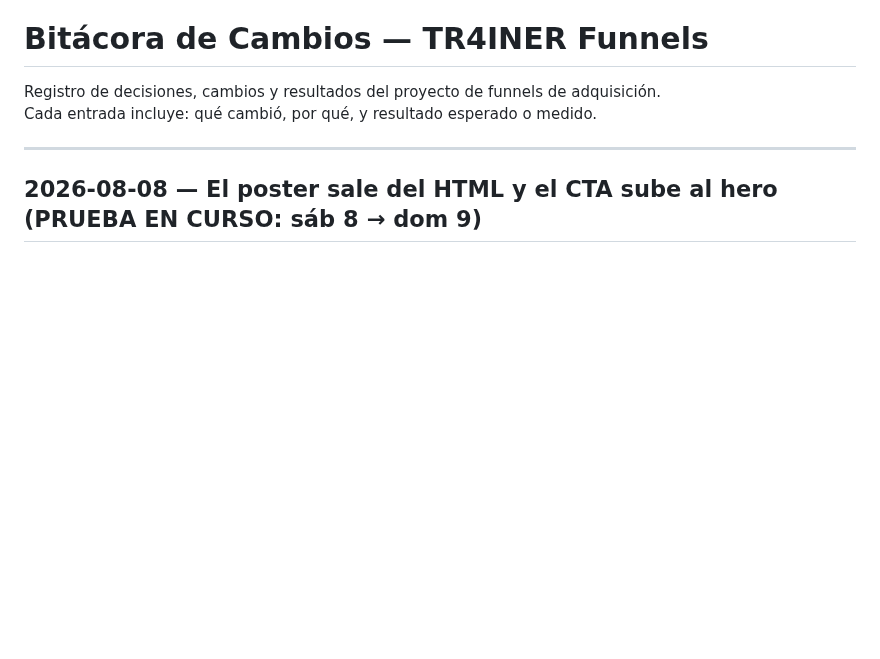
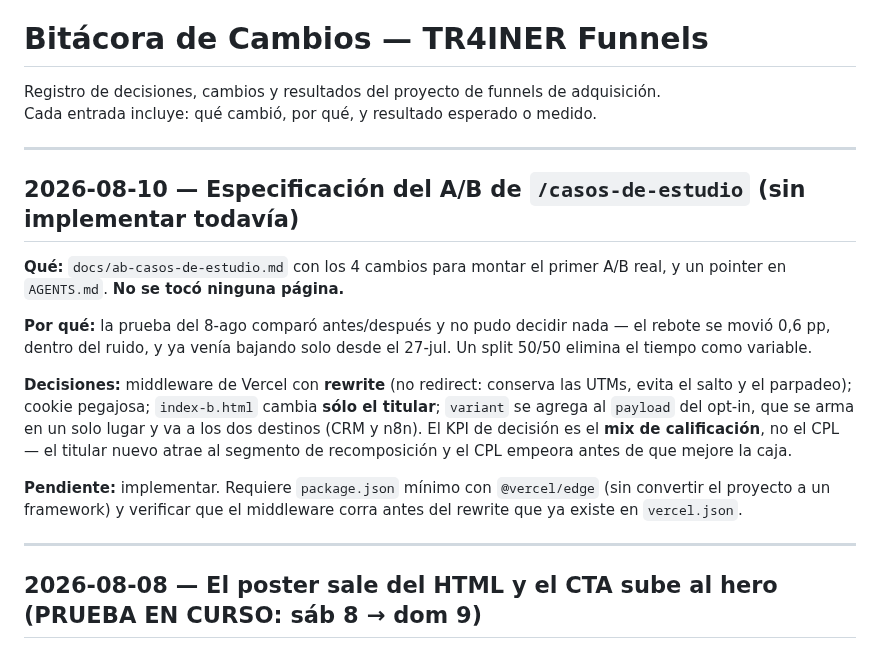
Before and after one commit to gcessar/tr4iner-funnels, a Markdown page: BITACORA.md, the part around the change. GitHub-like rendering; blank space fills up the shorter version.

Commit message:
docs(bitacora): registrar la especificación del A/B de casos-de-estudio
Co-Authored-By: Claude Opus 5 <noreply@anthropic.com>

```diff
--- a/BITACORA.md
+++ b/BITACORA.md
@@ -2,6 +2,28 @@
 
 Registro de decisiones, cambios y resultados del proyecto de funnels de adquisición.
 Cada entrada incluye: qué cambió, por qué, y resultado esperado o medido.
+
+---
+
+## 2026-08-10 — Especificación del A/B de `/casos-de-estudio` (sin implementar todavía)
+
+**Qué:** `docs/ab-casos-de-estudio.md` con los 4 cambios para montar el primer A/B real, y
+un pointer en `AGENTS.md`. **No se tocó ninguna página.**
+
+**Por qué:** la prueba del 8-ago comparó antes/después y no pudo decidir nada — el rebote se
+movió 0,6 pp, dentro del ruido, y ya venía bajando solo desde el 27-jul. Un split 50/50
+elimina el tiempo como variable.
+
+**Decisiones:** middleware de Vercel con **rewrite** (no redirect: conserva las UTMs, evita
+el salto y el parpadeo); cookie pegajosa; `index-b.html` cambia **sólo el titular**;
+`variant` se agrega al `payload` del opt-in, que se arma en un solo lugar y va a los dos
+destinos (CRM y n8n). El KPI de decisión es el **mix de calificación**, no el CPL — el
+titular nuevo atrae al segmento de recomposición y el CPL empeora antes de que mejore la
+caja.
+
+**Pendiente:** implementar. Requiere `package.json` mínimo con `@vercel/edge` (sin
+convertir el proyecto a un framework) y verificar que el middleware corra antes del rewrite
+que ya existe en `vercel.json`.
 
 ---
 
```
